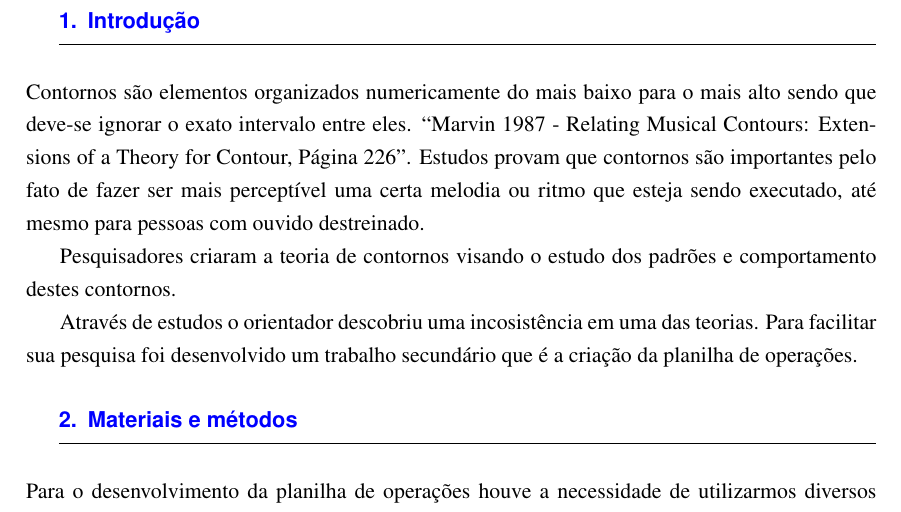
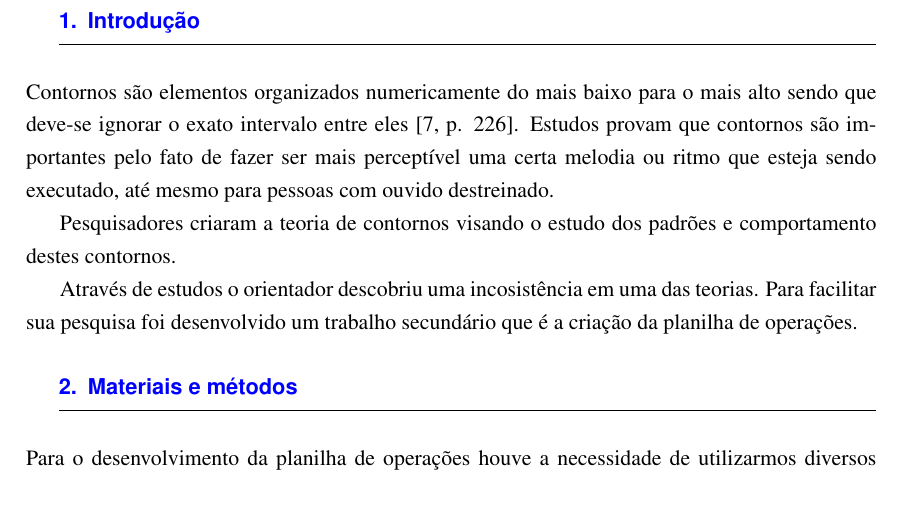
Before and after one commit to EduardoNunes/relatorio-pibic-2012, a LaTeX document (relatorio-pibic-2012.tex): part of page 2 of 5, cut so that both start at the same text. Compiled offline with pdfLaTeX.

Commit message:
Insere notas de orientação

```diff
--- a/relatorio-pibic-2012.tex
+++ b/relatorio-pibic-2012.tex
@@ -61,37 +61,55 @@
 % importância de contornos para música, da teoria de contornos, a
 % inconsistência...
 
-% Marcos: O que são contornos? Você sempre pode parafrasear alguém e
-% citar.
-% Eduardo: Ok
+% Marcos: a ideia geral para esta parte está boa: o que são contornos
+% e porque são importantes, teoria de contornos e
+% inconsistência. Precisamos apenas desenvolver cada uma dessas partes
+
+% Marcos: ainda não dá para entender o que é contorno com esta
+% definição. É importante falar o que é contorno graficamente,
+% musicalmente para depois dar a definição. Dê uma olhada na minha
+% dissertação.
 Contornos são elementos organizados numericamente do mais baixo para
-o mais alto sendo que deve-se ignorar o exato intervalo entre eles.
-``Marvin 1987 - Relating Musical Contours: Extensions of a Theory for Contour,
-Página 226''.
-% Marcos: Qual a sua ideia neste parágrafo? Qual ferramenta? De quem é
-% a teoria?
-% Eduardo: Ok
+o mais alto sendo que deve-se ignorar o exato intervalo entre eles
+% Marcos: Veja a forma de citar um artigo. Você pode olhar essas keys
+% lá no final, na parte de bibliografia
+\cite[p. 226]{Marvin1987}.
+% Marcos: Quais estudos? Se mencionou tem que citar
 Estudos provam que contornos são importantes pelo fato de fazer ser
 mais perceptível uma certa melodia ou ritmo que esteja sendo executado,
 até mesmo para pessoas com ouvido destreinado.
 
-% Marcos: Remover vírgula entre sujeito e verbo
-% Eduardo: Ok
+% Marcos: quais pesquisadores? Da mesma forma, se mencionou tem que
+% citar
 Pesquisadores criaram a teoria de contornos visando o estudo dos padrões e
 comportamento destes contornos.
 % Marcos: quem vai desenvolver? Que pesquisas são essas? É o projeto
 % do PIBIC? É outra coisa?
 
-Através de estudos o orientador descobriu uma incosistência em uma das teorias.
-Para facilitar sua pesquisa foi desenvolvido um trabalho secundário que é a
-criação da planilha de operações.
+% Marcos: que estudos? que múltiplas teorias são essas? você falou em
+% uma teoria só no parágrafo anterior.
 
-% Eduardo: passei essa parte de comentário pra cima por se tratar da questão anterior
+% Marcos: eu encontrei a inconsistência ao programar o
+% MusiContour. Veja o projeto que eu submeti ao PIBIC no ano passado
+% para ter alguma ideia nessa parte.
+
+% Marcos: revise todos os locais onde houver 'planilha de operações' e
+% veja se o correto não é 'mapeamento de operações'. Sugiro fazer logo
+% isso antes de seguir e fazer um commit separado só para isso. Veja o
+% email
+
 % Marcos: pense no objetivo geral do seu plano de trabalho para ter
 % mais facilidade de escrever este trecho: "Levantamento de operações
 % de teorias de contornos em análises de obras musicais". A planilha é
 % um recurso que você usou para fazer este levantamento de
 % operações.
+Através de estudos o orientador descobriu uma incosistência em uma das teorias.
+Para facilitar sua pesquisa foi desenvolvido um trabalho secundário que é a
+criação da planilha de operações.
+
+% Marcos: acrescente em um parágrafo curto o que o projeto desta
+% pesquisa propõe e como seu plano de trabalho se encaixa neste
+% objetivo.
 
 % nas seções seguintes descrever as coisas
 \Section{Materiais e métodos}
```
Also changed, not shown: relatorio-pibic-2012.tex (78 more changed lines).
